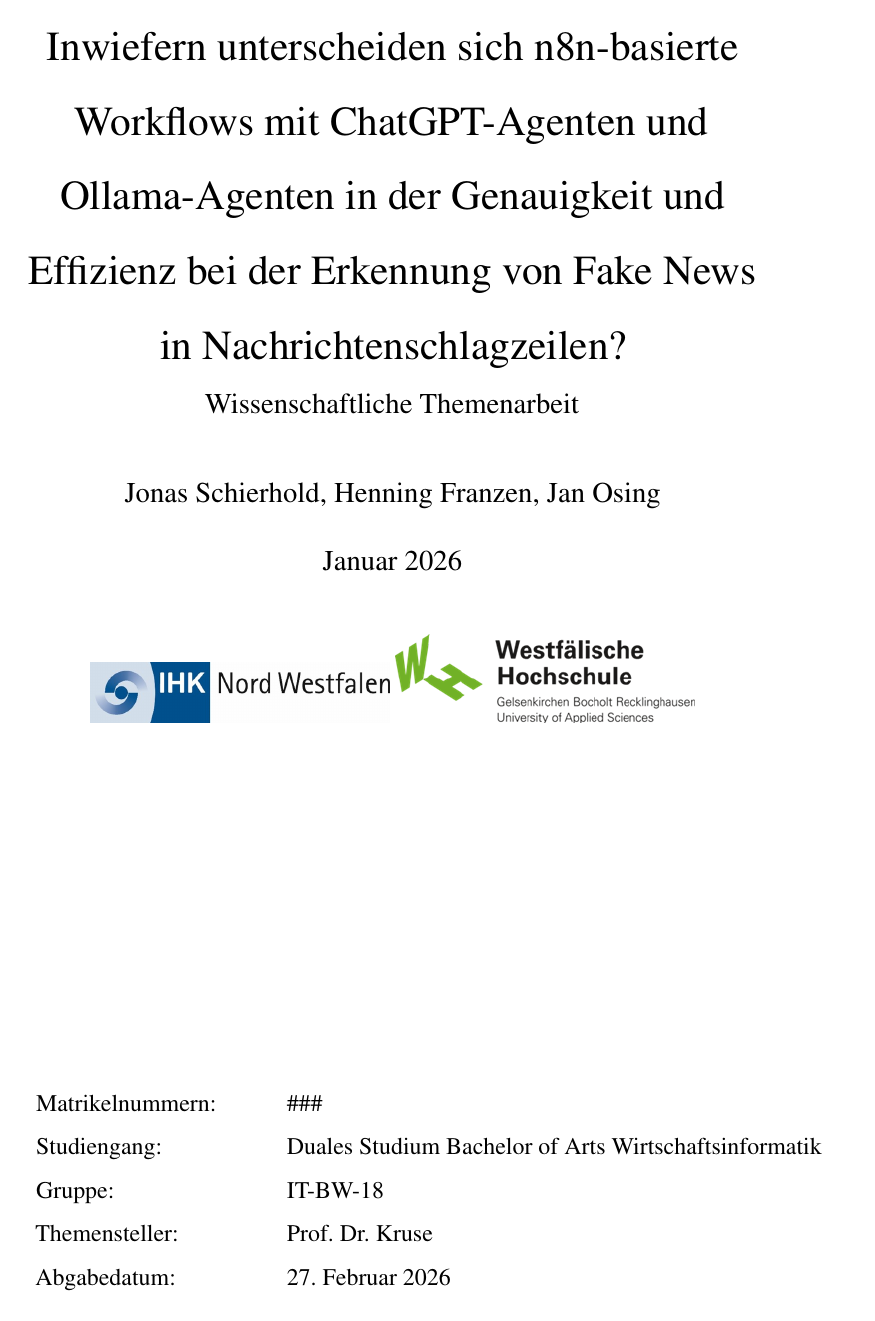
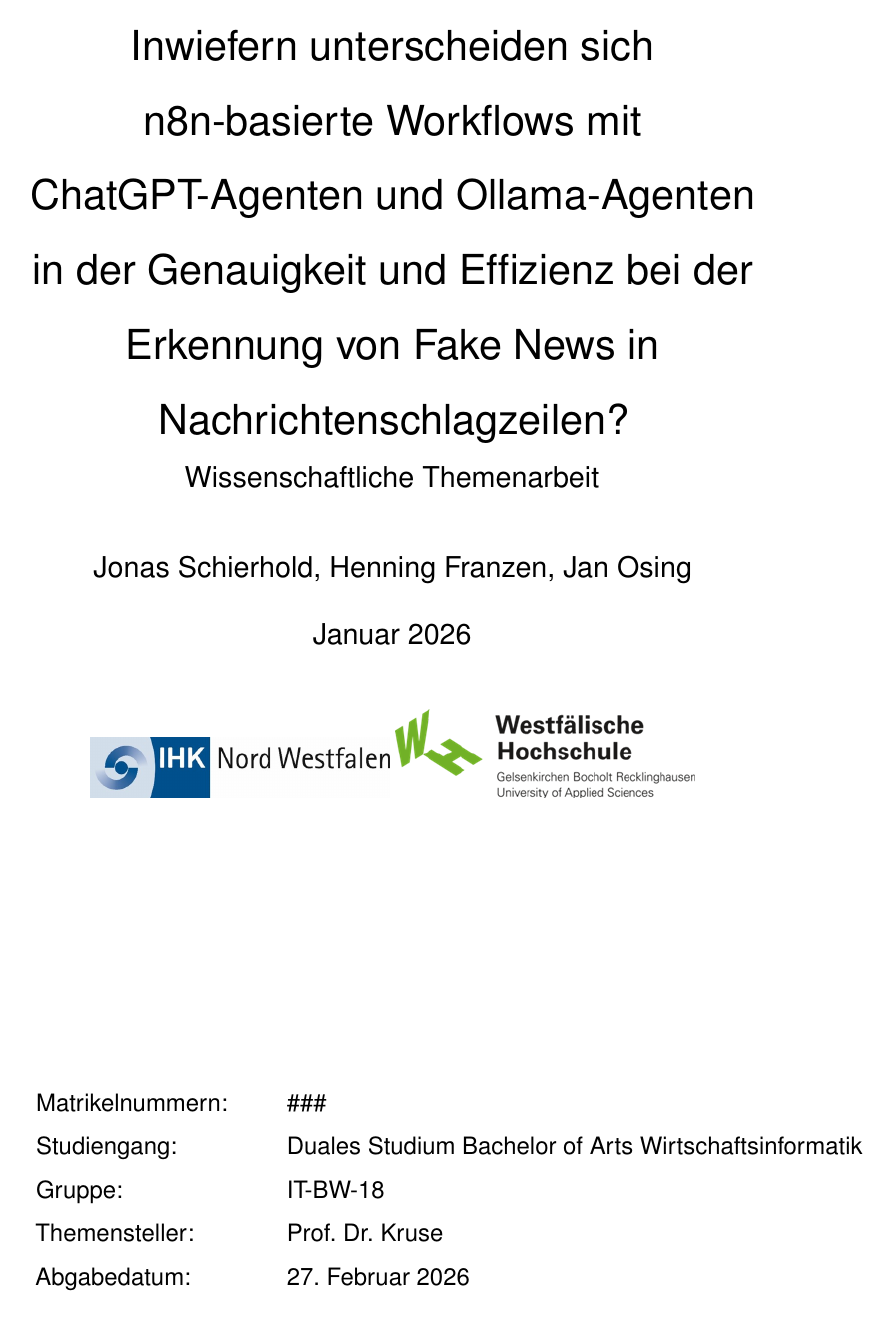
Before and after one commit to JanUwU42/IT-Benchmarking, a LaTeX document (ausarbeitung/main.tex): page 1 of 6. Compiled offline with pdfLaTeX.

Commit message:
Update main.tex

```diff
--- a/ausarbeitung/main.tex
+++ b/ausarbeitung/main.tex
@@ -2,10 +2,13 @@
 
 \usepackage{graphicx} % Required for inserting images
 \usepackage{geometry}
-\usepackage{mathptmx} % Closest you can get to Times New Roman
-\usepackage[ngerman]{babel} % German language support
 \usepackage{footmisc}
 \usepackage{microtype}
+
+\usepackage{helvet} % Set font to Arial
+\renewcommand{\familydefault}{\sfdefault} % Set font to Arial
+
+\usepackage[ngerman]{babel} % German language support
 
 \usepackage
 [backend=biber,style=apa,sorting=nyt]{biblatex}
@@ -21,8 +24,6 @@
 % Zeilenabstand
 \usepackage{setspace}
 \setstretch{1.5}
-
-\fontfamily{arial}
 
 % Seitenabstände
 \geometry{
```
